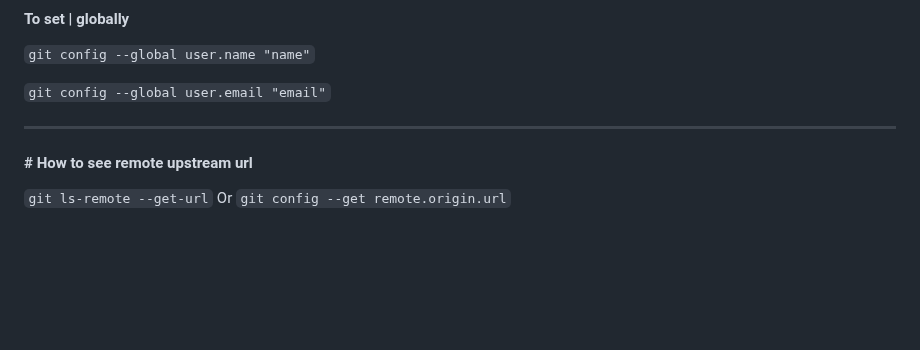
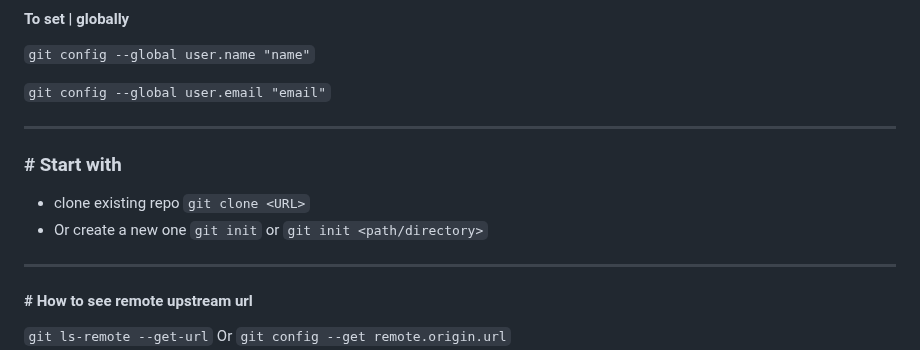
Before and after one commit to workLokeshVishwakarma/git-learning, a Markdown page: README.md, the part around the change. Rendered like a GitHub page; blank space fills up the shorter version.

```diff
--- a/README.md
+++ b/README.md
@@ -16,6 +16,12 @@
 `git config --global user.name "name"`
 
 `git config --global user.email "email"`
+
+<hr />
+
+### # Start with
+- clone existing repo `git clone <URL>`
+- Or create a new one `git init` or `git init <path/directory>`
 
 <hr />
 
```
